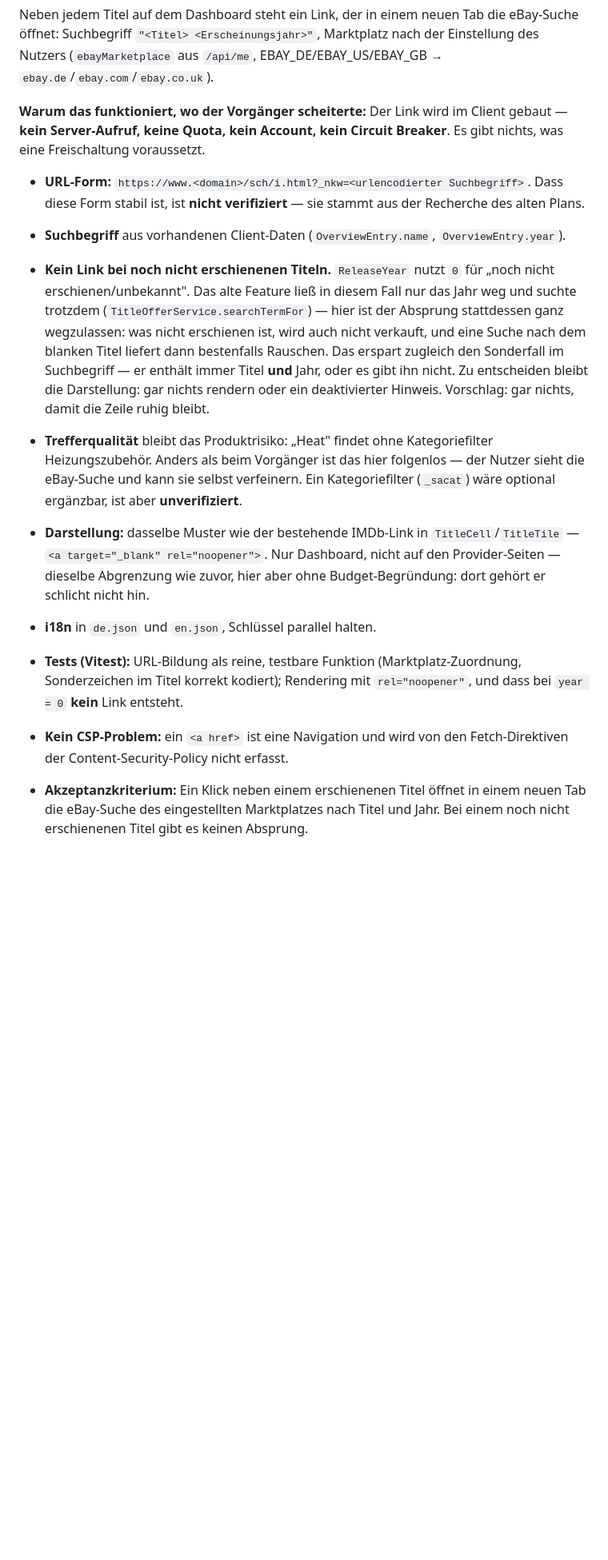
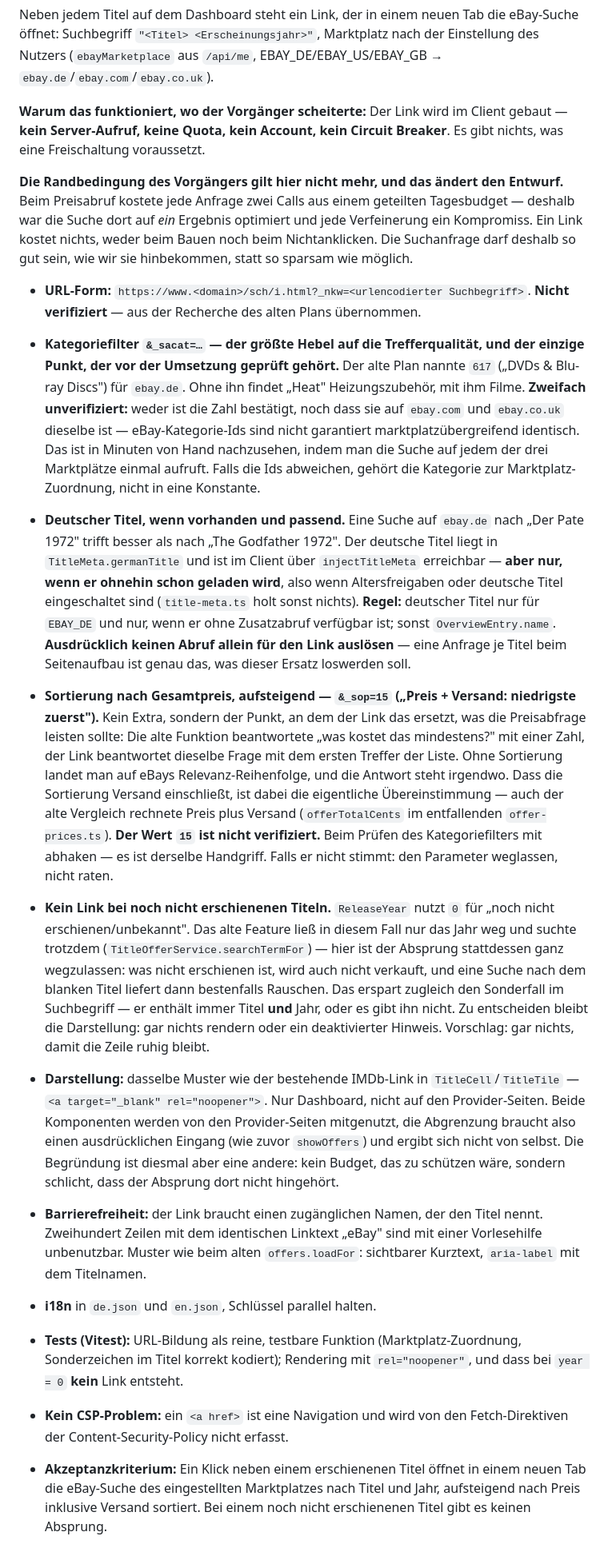
Before and after one commit to Illutax/where-to-stream, a Markdown page: TODOs.md, the part around the change. Shown at 80% size. Drawn GitHub-style; blank space fills up the shorter version.

Commit message:
TODO-57 praezisiert: Sortierung nach Gesamtpreis, Kategoriefilter, deutscher Titel

```diff
--- a/TODOs.md
+++ b/TODOs.md
@@ -1099,10 +1099,43 @@ Der Link wird im Client gebaut — **kein Server-Aufruf, keine Quota, kein Accou
 kein Circuit Breaker**.
 Es gibt nichts, was eine Freischaltung voraussetzt.
 
+**Die Randbedingung des Vorgängers gilt hier nicht mehr, und das ändert den Entwurf.**
+Beim Preisabruf kostete jede Anfrage zwei Calls aus einem geteilten Tagesbudget — deshalb war die
+Suche dort auf *ein* Ergebnis optimiert und jede Verfeinerung ein Kompromiss.
+Ein Link kostet nichts, weder beim Bauen noch beim Nichtanklicken.
+Die Suchanfrage darf deshalb so gut sein, wie wir sie hinbekommen, statt so sparsam wie möglich.
+
 - **URL-Form:** `https://www.<domain>/sch/i.html?_nkw=<urlencodierter Suchbegriff>`.
-  Dass diese Form stabil ist, ist **nicht verifiziert** —
-  sie stammt aus der Recherche des alten Plans.
-- **Suchbegriff** aus vorhandenen Client-Daten (`OverviewEntry.name`, `OverviewEntry.year`).
+  **Nicht verifiziert** — aus der Recherche des alten Plans übernommen.
+- **Kategoriefilter `&_sacat=…` — der größte Hebel auf die Trefferqualität, und der einzige Punkt,
+  der vor der Umsetzung geprüft gehört.**
+  Der alte Plan nannte `617` („DVDs & Blu-ray Discs") für `ebay.de`.
+  Ohne ihn findet „Heat" Heizungszubehör, mit ihm Filme.
+  **Zweifach unverifiziert:** weder ist die Zahl bestätigt, noch dass sie auf `ebay.com` und
+  `ebay.co.uk` dieselbe ist — eBay-Kategorie-Ids sind nicht garantiert marktplatzübergreifend
+  identisch.
+  Das ist in Minuten von Hand nachzusehen, indem man die Suche auf jedem der drei Marktplätze
+  einmal aufruft.
+  Falls die Ids abweichen, gehört die Kategorie zur Marktplatz-Zuordnung, nicht in eine Konstante.
+- **Deutscher Titel, wenn vorhanden und passend.**
+  Eine Suche auf `ebay.de` nach „Der Pate 1972" trifft besser als nach „The Godfather 1972".
+  Der deutsche Titel liegt in `TitleMeta.germanTitle` und ist im Client über `injectTitleMeta`
+  erreichbar — **aber nur, wenn er ohnehin schon geladen wird**, also wenn Altersfreigaben oder
+  deutsche Titel eingeschaltet sind (`title-meta.ts` holt sonst nichts).
+  **Regel:** deutscher Titel nur für `EBAY_DE` und nur, wenn er ohne Zusatzabruf verfügbar ist;
+  sonst `OverviewEntry.name`.
+  **Ausdrücklich keinen Abruf allein für den Link auslösen** — eine Anfrage je Titel beim
+  Seitenaufbau ist genau das, was dieser Ersatz loswerden soll.
+- **Sortierung nach Gesamtpreis, aufsteigend — `&_sop=15` („Preis + Versand: niedrigste zuerst").**
+  Kein Extra, sondern der Punkt, an dem der Link das ersetzt, was die Preisabfrage leisten sollte:
+  Die alte Funktion beantwortete „was kostet das mindestens?" mit einer Zahl,
+  der Link beantwortet dieselbe Frage mit dem ersten Treffer der Liste.
+  Ohne Sortierung landet man auf eBays Relevanz-Reihenfolge, und die Antwort steht irgendwo.
+  Dass die Sortierung Versand einschließt, ist dabei die eigentliche Übereinstimmung —
+  auch der alte Vergleich rechnete Preis plus Versand
+  (`offerTotalCents` im entfallenden `offer-prices.ts`).
+  **Der Wert `15` ist nicht verifiziert.** Beim Prüfen des Kategoriefilters mit abhaken —
+  es ist derselbe Handgriff. Falls er nicht stimmt: den Parameter weglassen, nicht raten.
 - **Kein Link bei noch nicht erschienenen Titeln.**
   `ReleaseYear` nutzt `0` für „noch nicht erschienen/unbekannt".
   Das alte Feature ließ in diesem Fall nur das Jahr weg und suchte trotzdem
@@ -1113,16 +1146,16 @@ Es gibt nichts, was eine Freischaltung voraussetzt.
   oder es gibt ihn nicht.
   Zu entscheiden bleibt die Darstellung: gar nichts rendern oder ein deaktivierter Hinweis.
   Vorschlag: gar nichts, damit die Zeile ruhig bleibt.
-- **Trefferqualität** bleibt das Produktrisiko:
-  „Heat" findet ohne Kategoriefilter Heizungszubehör.
-  Anders als beim Vorgänger ist das hier folgenlos —
-  der Nutzer sieht die eBay-Suche und kann sie selbst verfeinern.
-  Ein Kategoriefilter (`_sacat`) wäre optional ergänzbar, ist aber **unverifiziert**.
 - **Darstellung:** dasselbe Muster wie der bestehende IMDb-Link in `TitleCell`/`TitleTile` —
   `<a target="_blank" rel="noopener">`.
-  Nur Dashboard, nicht auf den Provider-Seiten —
-  dieselbe Abgrenzung wie zuvor, hier aber ohne Budget-Begründung:
-  dort gehört er schlicht nicht hin.
+  Nur Dashboard, nicht auf den Provider-Seiten.
+  Beide Komponenten werden von den Provider-Seiten mitgenutzt, die Abgrenzung braucht also einen
+  ausdrücklichen Eingang (wie zuvor `showOffers`) und ergibt sich nicht von selbst.
+  Die Begründung ist diesmal aber eine andere: kein Budget, das zu schützen wäre, sondern schlicht,
+  dass der Absprung dort nicht hingehört.
+- **Barrierefreiheit:** der Link braucht einen zugänglichen Namen, der den Titel nennt.
+  Zweihundert Zeilen mit dem identischen Linktext „eBay" sind mit einer Vorlesehilfe unbenutzbar.
+  Muster wie beim alten `offers.loadFor`: sichtbarer Kurztext, `aria-label` mit dem Titelnamen.
 - **i18n** in `de.json` und `en.json`, Schlüssel parallel halten.
 - **Tests (Vitest):** URL-Bildung als reine, testbare Funktion
   (Marktplatz-Zuordnung, Sonderzeichen im Titel korrekt kodiert);
@@ -1131,5 +1164,6 @@ Es gibt nichts, was eine Freischaltung voraussetzt.
   der Content-Security-Policy nicht erfasst.
 
 - **Akzeptanzkriterium:** Ein Klick neben einem erschienenen Titel öffnet in einem neuen Tab
-  die eBay-Suche des eingestellten Marktplatzes nach Titel und Jahr.
+  die eBay-Suche des eingestellten Marktplatzes nach Titel und Jahr,
+  aufsteigend nach Preis inklusive Versand sortiert.
   Bei einem noch nicht erschienenen Titel gibt es keinen Absprung.
```
